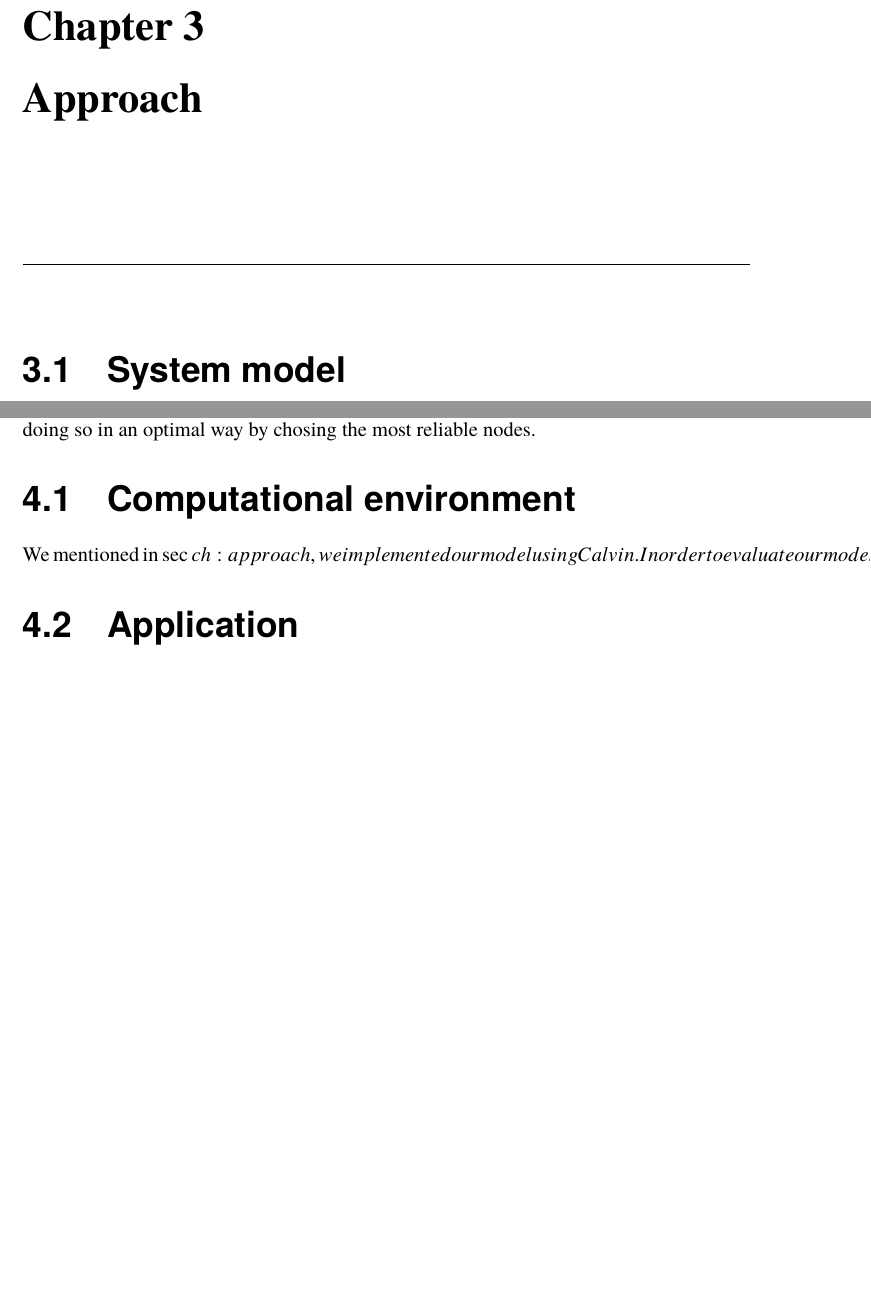
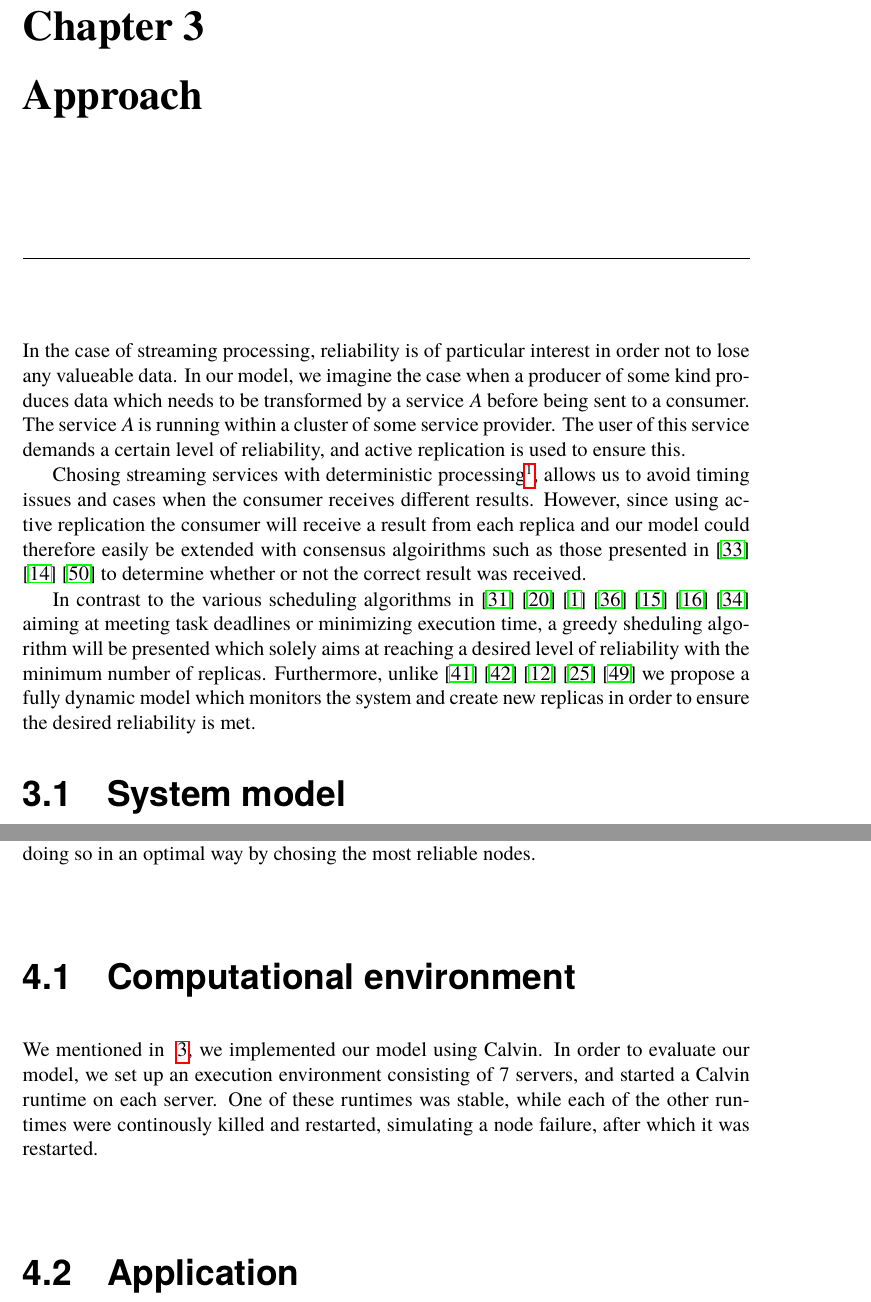
Before and after one commit to PStahl/master_thesis, a LaTeX thesis (report.tex): two parts of pages 23 and 31 of 47, joined at a grey line, cut so that both start at the same text, the shorter picture padded with empty space. Compiled offline with pdfLaTeX.

Commit message:
add to approach

```diff
--- a/report.tex
+++ b/report.tex
@@ -468,6 +468,11 @@ Diagnostic tools such as filesystem and memory checkers (e.g., fsck) that are ex
 
 
 \chapter{Approach} \label{ch:approach}
+In the case of streaming processing, reliability is of particular interest in order not to lose any valueable data. In our model, we imagine the case when a producer of some kind produces data which needs to be transformed by a service $A$ before being sent to a consumer. The service $A$ is running within a cluster of some service provider. The user of this service demands a certain level of reliability, and active replication is used to ensure this.
+
+Chosing streaming services with deterministic processing\footnote{A determistic function always produces the same output given a certain input.}, allows us to avoid timing issues and cases when the consumer receives different results. However, since using active replication the consumer will receive a result from each replica and our model could therefore easily be extended with consensus algoirithms such as those presented in \cite{selfAdaptRel} \cite{dynAdaptRepl} \cite{relModelWebServices} to determine whether or not the correct result was received.
+
+In contrast to the various scheduling algorithms in \cite{algoOptTimeMaxRel} \cite{optTaskAllocationForMaxRel} \cite{taskAllocation} \cite{taskAllocationSwarm} \cite{algoMaxRelEndToEndConstraint} \cite{algoMinExTime}  \cite{schedReplicas} aiming at meeting task deadlines or minimizing execution time, a greedy sheduling algorithm will be presented which solely aims at reaching a desired level of reliability with the minimum number of replicas. Furthermore, unlike \cite{designFaultTolerantSched}  \cite{evalReplicationSched} \cite{taskSchedulingReplication} \cite{effTaskReplMobGrid} \cite{relGridServicePredConstraint} we propose a fully dynamic model which monitors the system and create new replicas in order to ensure the desired reliability is met.
 
 \section{System model}
 In this section, we describe the system and application models employed in this work.
@@ -689,7 +694,7 @@ Due to its continuously communication with other nodes it fits great as a monito
 In order to validate our model, we conducted a set of experiments. These goal of the experiments were to show that our model supports dynamic ensurance of reliability, and doing so in an optimal way by chosing the most reliable nodes.
 
 \section{Computational environment}
-We mentioned in~\sec{ch:approach}, we implemented our model using Calvin. In order to evaluate our model, we set up an execution environment consisting of 7 servers, and started a Calvin runtime on each server. One of these runtimes was stable, while each of the other runtimes were continously killed and restarted, simulating a node failure, after which it was restarted.
+We mentioned in ~\ref{ch:approach}, we implemented our model using Calvin. In order to evaluate our model, we set up an execution environment consisting of 7 servers, and started a Calvin runtime on each server. One of these runtimes was stable, while each of the other runtimes were continously killed and restarted, simulating a node failure, after which it was restarted.
 
 \section{Application}
 The application used in the experiments is of simplest form, consisting only of one consuming  and one producing actor. The producing actors produced integer numbers and sent those to the consuming actor which printed the values to standard out. Since the consuming actor is on a stable server, only the producing ones were to be replicated by the system.
```
